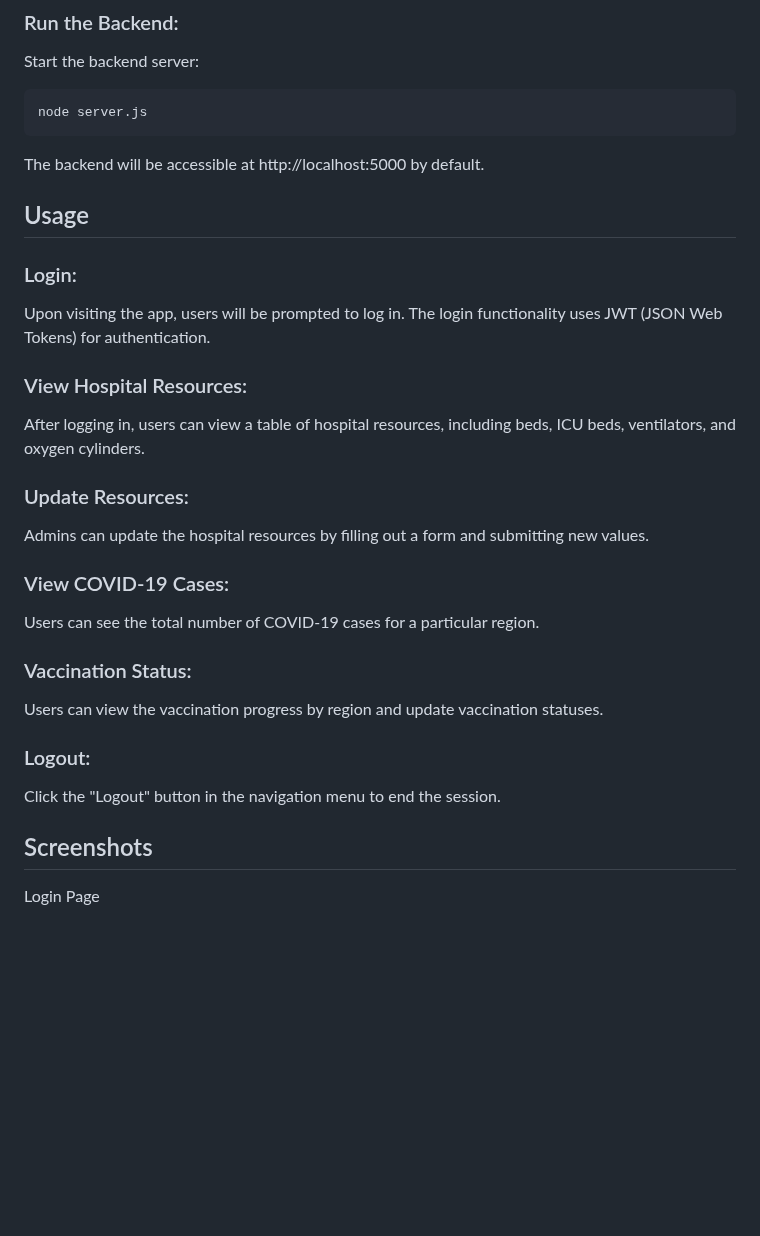
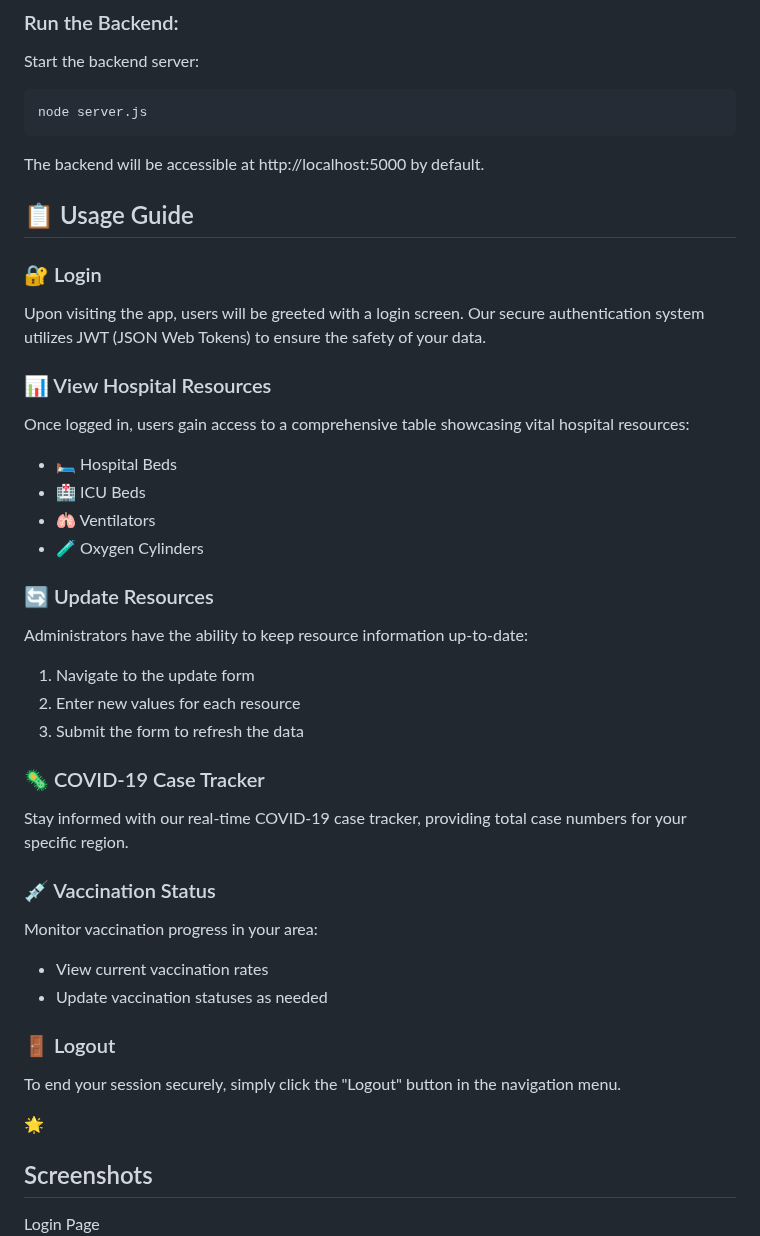
Before and after one commit to VedPrakash483/Covid-healthCare-dashboard, a Markdown page: README.md, the part around one of its changes. Rendered like a GitHub page; blank space fills up the shorter version.

```diff
--- a/README.md
+++ b/README.md
@@ -103,33 +103,43 @@ node server.js
 
 The backend will be accessible at http://localhost:5000 by default.
 
-## Usage
 
-### Login:
+## 📋 Usage Guide
 
-Upon visiting the app, users will be prompted to log in. The login functionality uses JWT (JSON Web Tokens) for authentication.
+### 🔐 Login
+Upon visiting the app, users will be greeted with a login screen. Our secure authentication system utilizes JWT (JSON Web Tokens) to ensure the safety of your data.
 
-### View Hospital Resources:
+### 📊 View Hospital Resources
+Once logged in, users gain access to a comprehensive table showcasing vital hospital resources:
 
-After logging in, users can view a table of hospital resources, including beds, ICU beds, ventilators, and oxygen cylinders.
+- 🛏️ Hospital Beds
+- 🏥 ICU Beds
+- 🫁 Ventilators
+- 🧪 Oxygen Cylinders
 
-### Update Resources:
+### 🔄 Update Resources
+Administrators have the ability to keep resource information up-to-date:
 
-Admins can update the hospital resources by filling out a form and submitting new values.
+1. Navigate to the update form
+2. Enter new values for each resource
+3. Submit the form to refresh the data
 
-### View COVID-19 Cases:
+### 🦠 COVID-19 Case Tracker
+Stay informed with our real-time COVID-19 case tracker, providing total case numbers for your specific region.
 
-Users can see the total number of COVID-19 cases for a particular region.
+### 💉 Vaccination Status
+Monitor vaccination progress in your area:
 
-### Vaccination Status:
+- View current vaccination rates
+- Update vaccination statuses as needed
 
-Users can view the vaccination progress by region and update vaccination statuses.
+### 🚪 Logout
+To end your session securely, simply click the "Logout" button in the navigation menu.
 
-### Logout:
-
-Click the "Logout" button in the navigation menu to end the session.
+🌟
 
 ## Screenshots
+
 Login Page
 ![Login Page](frontend/assets/image-1.png)
 
```
Also changed, not shown: other parts of README.md (+68 -27 lines).
